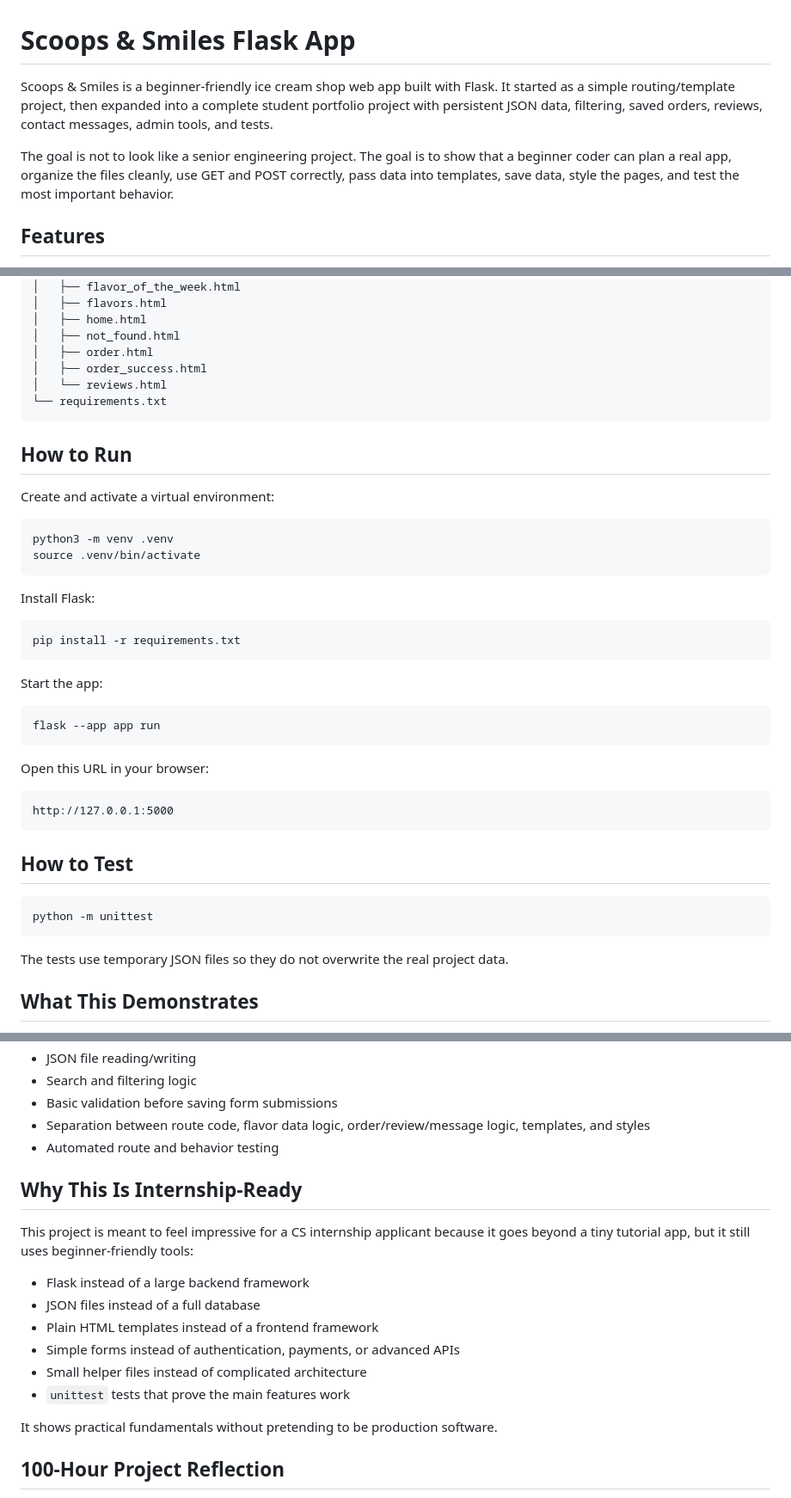
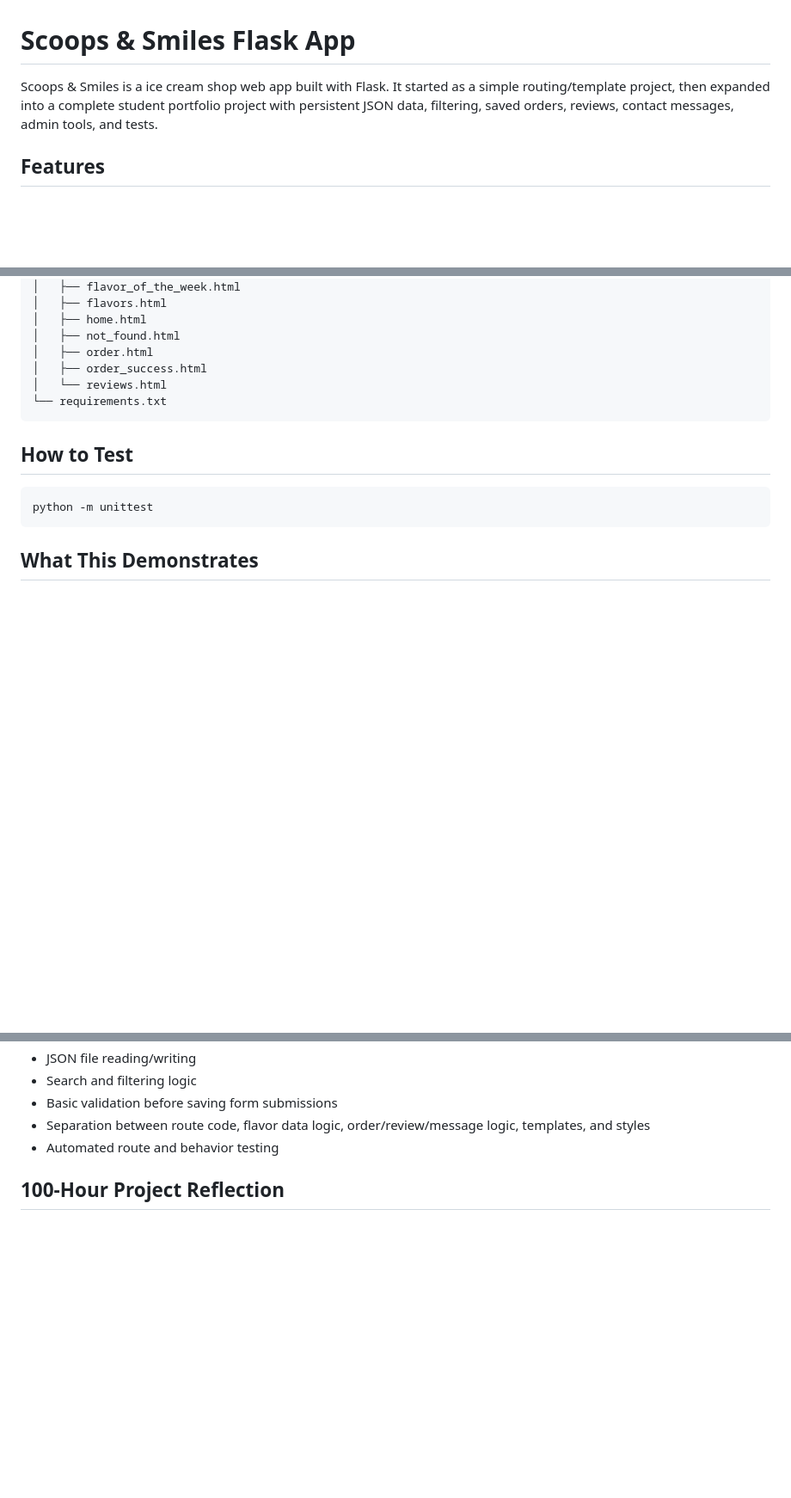
Before and after one commit to clarkeMz/Full-Stack-ice-cream-app, a Markdown page: README.md, 3 parts joined by grey strips. Shown at 86% size. Drawn GitHub-style; blank space fills up the shorter version.

Commit message:
Refactor README for clarity and conciseness
Removed unnecessary sections and streamlined the README content.

````diff
--- a/README.md
+++ b/README.md
@@ -1,8 +1,6 @@
 # Scoops & Smiles Flask App
 
-Scoops & Smiles is a beginner-friendly ice cream shop web app built with Flask. It started as a simple routing/template project, then expanded into a complete student portfolio project with persistent JSON data, filtering, saved orders, reviews, contact messages, admin tools, and tests.
-
-The goal is not to look like a senior engineering project. The goal is to show that a beginner coder can plan a real app, organize the files cleanly, use GET and POST correctly, pass data into templates, save data, style the pages, and test the most important behavior.
+Scoops & Smiles is a ice cream shop web app built with Flask. It started as a simple routing/template project, then expanded into a complete student portfolio project with persistent JSON data, filtering, saved orders, reviews, contact messages, admin tools, and tests.
 
 ## Features
 
@@ -48,40 +46,13 @@ The goal is not to look like a senior engineering project. The goal is to show t
 └── requirements.txt
 ```
 
-## How to Run
-
-Create and activate a virtual environment:
-
-```bash
-python3 -m venv .venv
-source .venv/bin/activate
-```
-
-Install Flask:
-
-```bash
-pip install -r requirements.txt
-```
-
-Start the app:
-
-```bash
-flask --app app run
-```
-
-Open this URL in your browser:
-
-```text
-http://127.0.0.1:5000
-```
-
 ## How to Test
 
 ```bash
 python -m unittest
 ```
 
-The tests use temporary JSON files so they do not overwrite the real project data.
+
 
 ## What This Demonstrates
 
@@ -97,18 +68,6 @@ The tests use temporary JSON files so they do not overwrite the real project dat
 - Separation between route code, flavor data logic, order/review/message logic, templates, and styles
 - Automated route and behavior testing
 
-## Why This Is Internship-Ready
-
-This project is meant to feel impressive for a CS internship applicant because it goes beyond a tiny tutorial app, but it still uses beginner-friendly tools:
-
-- Flask instead of a large backend framework
-- JSON files instead of a full database
-- Plain HTML templates instead of a frontend framework
-- Simple forms instead of authentication, payments, or advanced APIs
-- Small helper files instead of complicated architecture
-- `unittest` tests that prove the main features work
-
-It shows practical fundamentals without pretending to be production software.
 
 ## 100-Hour Project Reflection
 
````
Also changed, not shown: other parts of README.md (+0 -6 lines).
